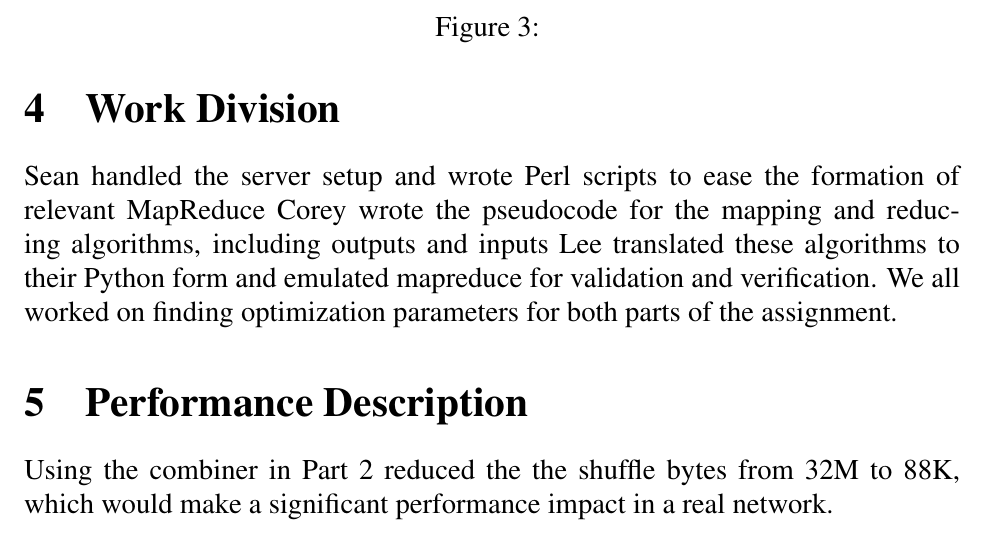
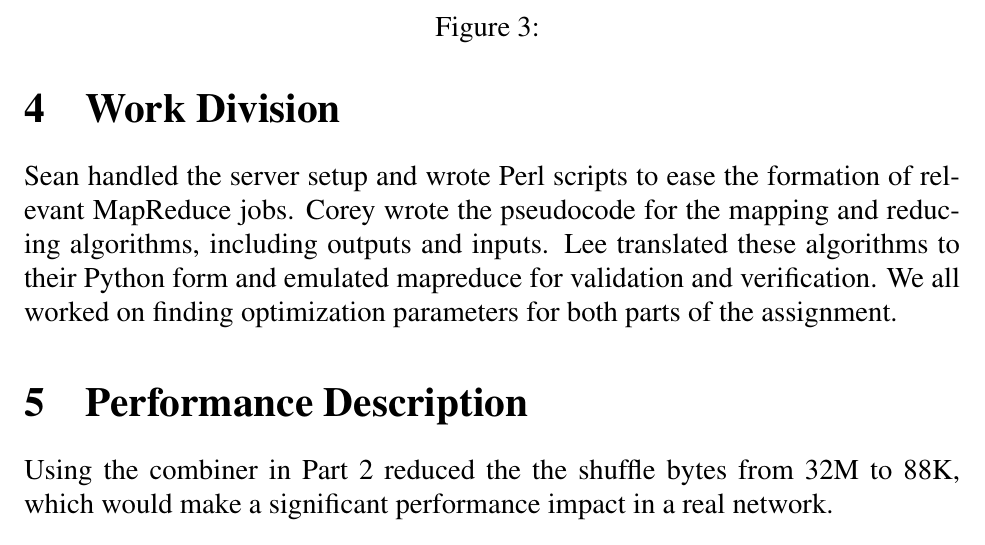
Before and after one commit to PySean/clouda1, a LaTeX document (report2/report.tex): part of page 3 of 3, cut so that both start at the same text. Compiled offline with pdfLaTeX.

Commit message:
Changed some grammar, punctuation.

```diff
--- a/report2/report.tex
+++ b/report2/report.tex
@@ -40,8 +40,8 @@
 \end{figure}
 
 \section{Work Division}
-Sean handled the server setup and wrote Perl scripts to ease the formation of relevant MapReduce
-Corey wrote the pseudocode for the mapping and reducing algorithms, including outputs and inputs
+Sean handled the server setup and wrote Perl scripts to ease the formation of relevant MapReduce jobs.
+Corey wrote the pseudocode for the mapping and reducing algorithms, including outputs and inputs.
 Lee translated these algorithms to their Python form and emulated mapreduce for validation and verification.
 We all worked on finding optimization parameters for both parts of the assignment.
 
```
